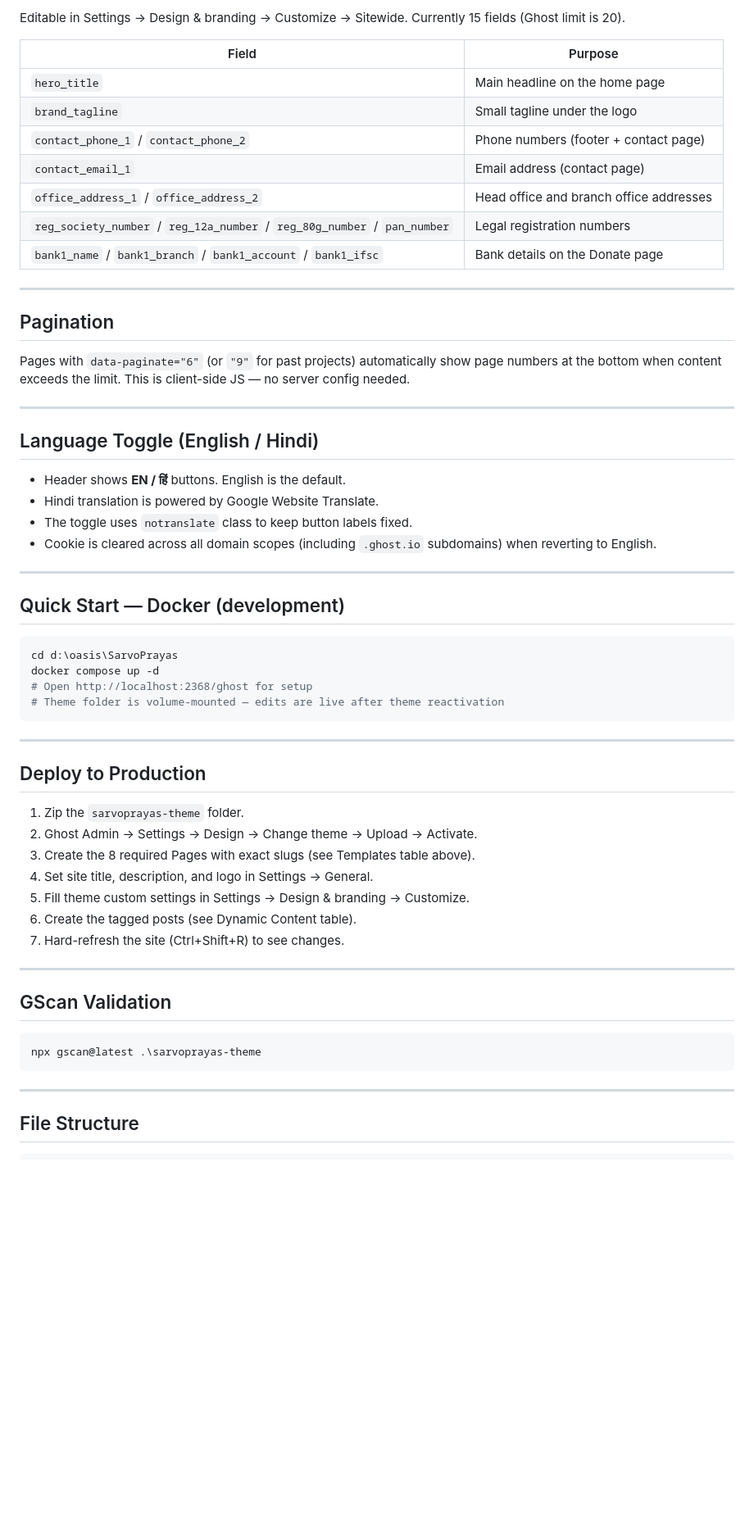
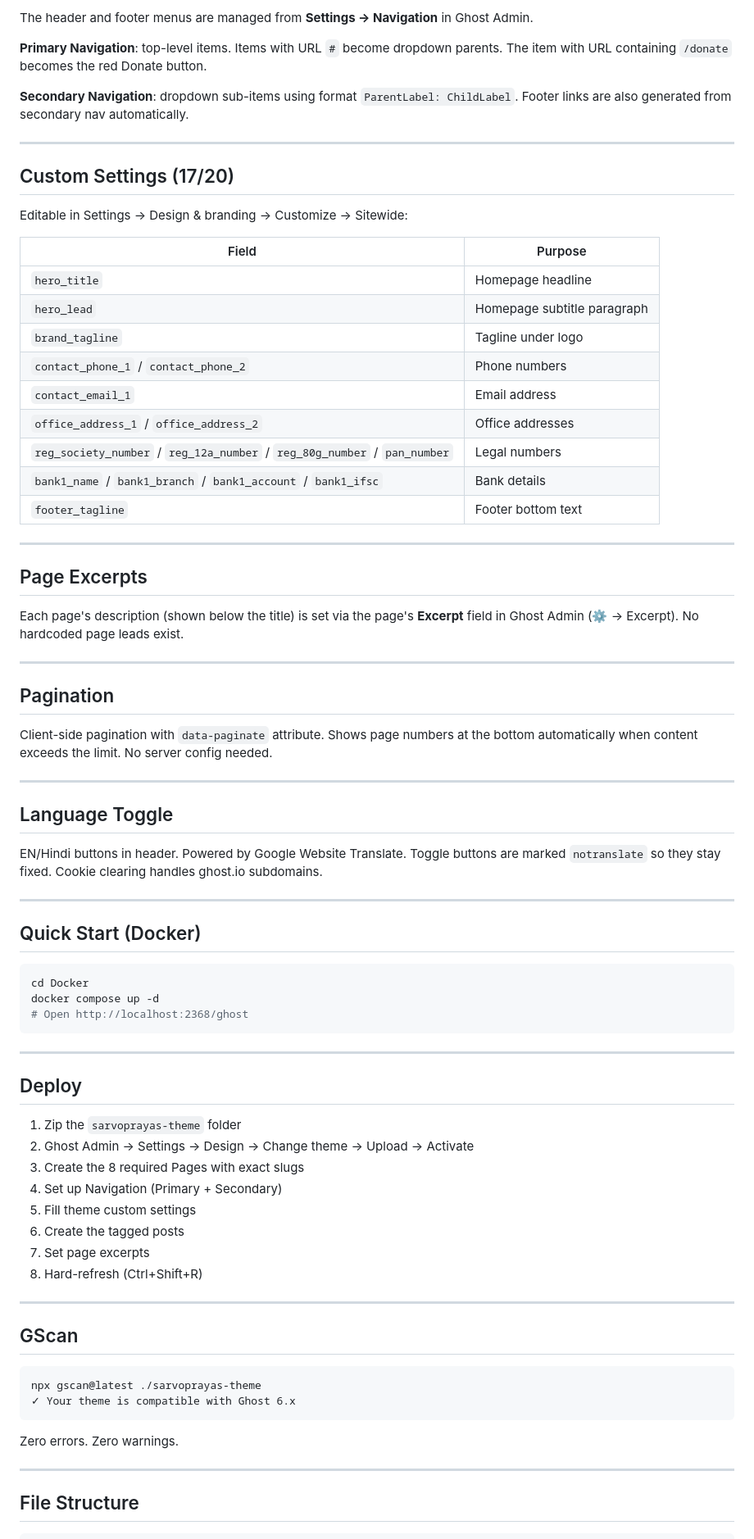
Before and after one commit to thesushpatil/Sarvoprayas-Sansthan-ghost-template, a Markdown page: README.md, the part around one of its changes. Shown at 82% size. Drawn GitHub-style; blank space fills up the shorter version.

````diff
--- a/README.md
+++ b/README.md
@@ -65,61 +66,79 @@ Posts tagged with the helper tags above are automatically excluded from "Latest
 
-Editable in Settings → Design & branding → Customize → Sitewide. Currently 15 fields (Ghost limit is 20).
+The header and footer menus are managed from **Settings → Navigation** in Ghost Admin.
+
+**Primary Navigation**: top-level items. Items with URL `#` become dropdown parents. The item with URL containing `/donate` becomes the red Donate button.
+
+**Secondary Navigation**: dropdown sub-items using format `ParentLabel: ChildLabel`. Footer links are also generated from secondary nav automatically.
+
+---
+
+## Custom Settings (17/20)
+
+Editable in Settings → Design & branding → Customize → Sitewide:
 
 | Field | Purpose |
 |---|---|
-| `hero_title` | Main headline on the home page |
-| `brand_tagline` | Small tagline under the logo |
-| `contact_phone_1` / `contact_phone_2` | Phone numbers (footer + contact page) |
-| `contact_email_1` | Email address (contact page) |
-| `office_address_1` / `office_address_2` | Head office and branch office addresses |
-| `reg_society_number` / `reg_12a_number` / `reg_80g_number` / `pan_number` | Legal registration numbers |
-| `bank1_name` / `bank1_branch` / `bank1_account` / `bank1_ifsc` | Bank details on the Donate page |
+| `hero_title` | Homepage headline |
+| `hero_lead` | Homepage subtitle paragraph |
+| `brand_tagline` | Tagline under logo |
+| `contact_phone_1` / `contact_phone_2` | Phone numbers |
+| `contact_email_1` | Email address |
+| `office_address_1` / `office_address_2` | Office addresses |
+| `reg_society_number` / `reg_12a_number` / `reg_80g_number` / `pan_number` | Legal numbers |
+| `bank1_name` / `bank1_branch` / `bank1_account` / `bank1_ifsc` | Bank details |
+| `footer_tagline` | Footer bottom text |
+
+---
+
+## Page Excerpts
+
+Each page's description (shown below the title) is set via the page's **Excerpt** field in Ghost Admin (⚙ → Excerpt). No hardcoded page leads exist.
 
 ---
 
 ## Pagination
 
-Pages with `data-paginate="6"` (or `"9"` for past projects) automatically show page numbers at the bottom when content exceeds the limit. This is client-side JS — no server config needed.
+Client-side pagination with `data-paginate` attribute. Shows page numbers at the bottom automatically when content exceeds the limit. No server config needed.
 
 ---
 
-## Language Toggle (English / Hindi)
+## Language Toggle
 
-- Header shows **EN / हिं** buttons. English is the default.
-- Hindi translation is powered by Google Website Translate.
-- The toggle uses `notranslate` class to keep button labels fixed.
-- Cookie is cleared across all domain scopes (including `.ghost.io` subdomains) when reverting to English.
+EN/Hindi buttons in header. Powered by Google Website Translate. Toggle buttons are marked `notranslate` so they stay fixed. Cookie clearing handles ghost.io subdomains.
 
 ---
 
-## Quick Start — Docker (development)
+## Quick Start (Docker)
 
 ```bash
-cd d:\oasis\SarvoPrayas
+cd Docker
 docker compose up -d
-# Open http://localhost:2368/ghost for setup
-# Theme folder is volume-mounted — edits are live after theme reactivation
+# Open http://localhost:2368/ghost
 ```
 
 ---
 
-## Deploy to Production
+## Deploy
 
-1. Zip the `sarvoprayas-theme` folder.
-2. Ghost Admin → Settings → Design → Change theme → Upload → Activate.
-3. Create the 8 required Pages with exact slugs (see Templates table above).
-4. Set site title, description, and logo in Settings → General.
-5. Fill theme custom settings in Settings → Design & branding → Customize.
-6. Create the tagged posts (see Dynamic Content table).
-7. Hard-refresh the site (Ctrl+Shift+R) to see changes.
+1. Zip the `sarvoprayas-theme` folder
+2. Ghost Admin → Settings → Design → Change theme → Upload → Activate
+3. Create the 8 required Pages with exact slugs
+4. Set up Navigation (Primary + Secondary)
+5. Fill theme custom settings
+6. Create the tagged posts
+7. Set page excerpts
+8. Hard-refresh (Ctrl+Shift+R)
 
 ---
 
-## GScan Validation
+## GScan
 
-```powershell
-npx gscan@latest .\sarvoprayas-theme
 ```
+npx gscan@latest ./sarvoprayas-theme
+✓ Your theme is compatible with Ghost 6.x
+```
+
+Zero errors. Zero warnings.
 
 ---
 
````
Also changed, not shown: other parts of README.md (+59 -60 lines).
